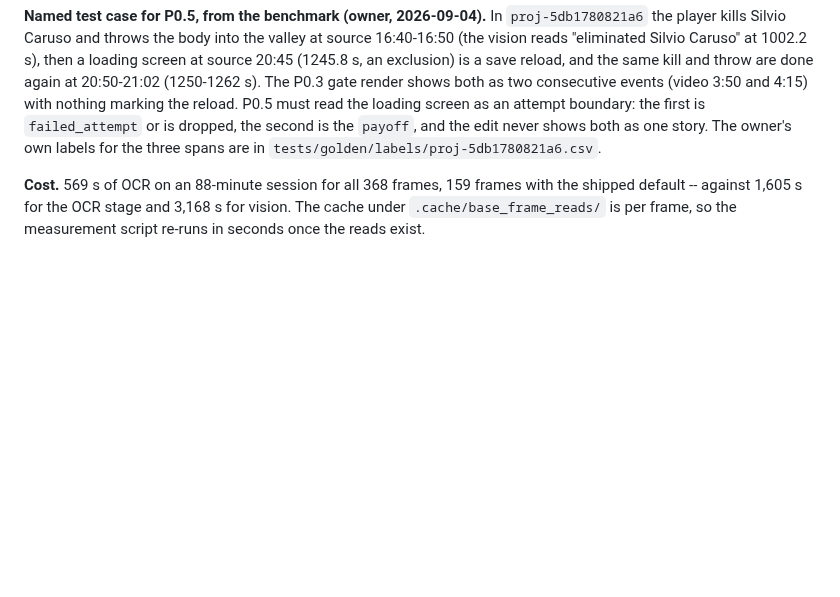
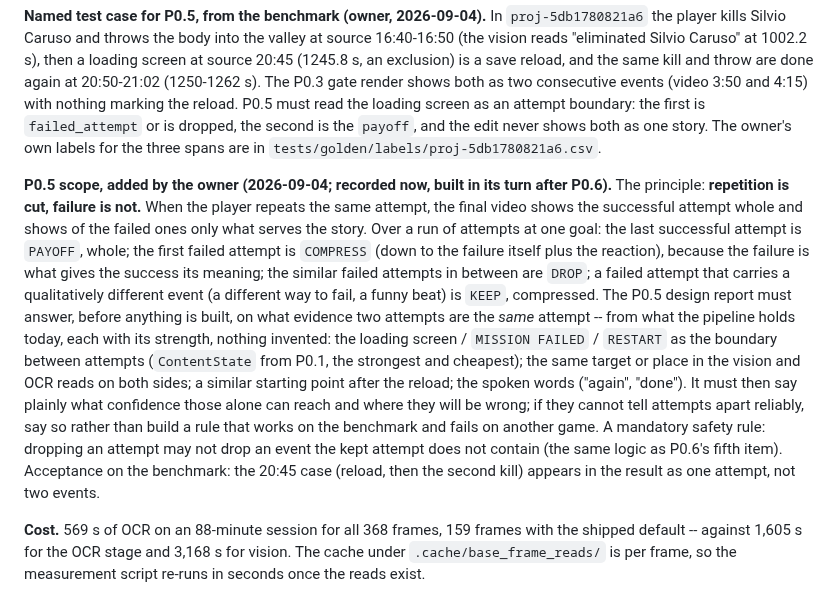
Before and after one commit to ziadnasif77-debug/VAI, a Markdown page: docs/PLAN.md, the part around the change. GitHub-like rendering; blank space fills up the shorter version.

Commit message:
[chore] plan: P0.5 scope -- repetition is cut, failure is not
Owner's addition (2026-09-04), recorded for its turn after P0.6: over a
run of attempts at one goal the last success is PAYOFF whole, the first
failure COMPRESS, similar middle failures DROP, a qualitatively different
failure KEEP compressed. The design report must first say on what stored
evidence two attempts are the same, with each piece's strength, and where
it will be wrong. Dropping an attempt may never drop an event the kept one
lacks; the 20:45 reload is the acceptance case.

Co-Authored-By: Claude Fable 5.1 <noreply@anthropic.com>

```diff
--- a/docs/PLAN.md
+++ b/docs/PLAN.md
@@ -292,6 +292,29 @@ dropped, the second is the `payoff`, and the edit never shows both as one
 story. The owner's own labels for the three spans are in
 `tests/golden/labels/proj-5db1780821a6.csv`.
 
+**P0.5 scope, added by the owner (2026-09-04; recorded now, built in its
+turn after P0.6).** The principle: **repetition is cut, failure is not.** When
+the player repeats the same attempt, the final video shows the successful
+attempt whole and shows of the failed ones only what serves the story. Over a
+run of attempts at one goal: the last successful attempt is `PAYOFF`, whole;
+the first failed attempt is `COMPRESS` (down to the failure itself plus the
+reaction), because the failure is what gives the success its meaning; the
+similar failed attempts in between are `DROP`; a failed attempt that carries a
+qualitatively different event (a different way to fail, a funny beat) is `KEEP`,
+compressed. The P0.5 design report must answer, before anything is built, on
+what evidence two attempts are the *same* attempt -- from what the pipeline
+holds today, each with its strength, nothing invented: the loading screen /
+`MISSION FAILED` / `RESTART` as the boundary between attempts (`ContentState`
+from P0.1, the strongest and cheapest); the same target or place in the vision
+and OCR reads on both sides; a similar starting point after the reload; the
+spoken words ("again", "done"). It must then say plainly what confidence those
+alone can reach and where they will be wrong; if they cannot tell attempts
+apart reliably, say so rather than build a rule that works on the benchmark and
+fails on another game. A mandatory safety rule: dropping an attempt may not
+drop an event the kept attempt does not contain (the same logic as P0.6's fifth
+item). Acceptance on the benchmark: the 20:45 case (reload, then the second
+kill) appears in the result as one attempt, not two events.
+
 **Cost.** 569 s of OCR on an 88-minute session for all 368 frames, 159
 frames with the shipped default -- against 1,605 s for the OCR stage and
 3,168 s for vision. The cache under `.cache/base_frame_reads/` is per frame,
```
